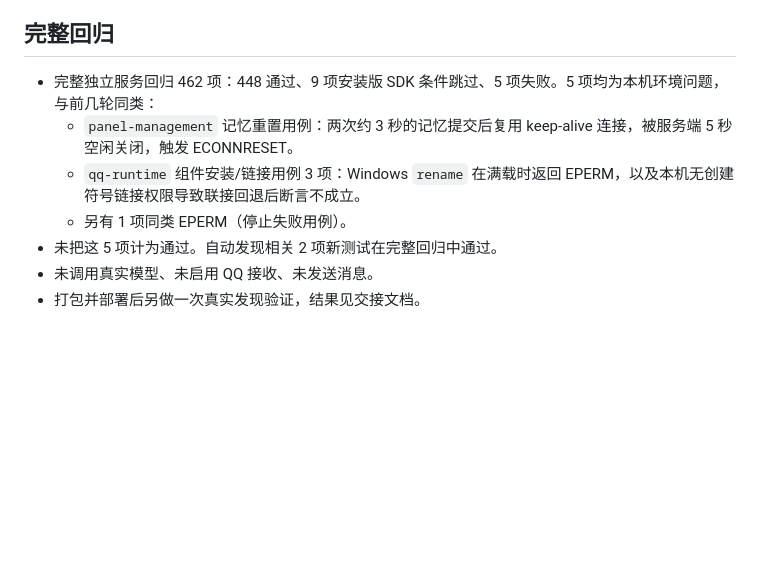
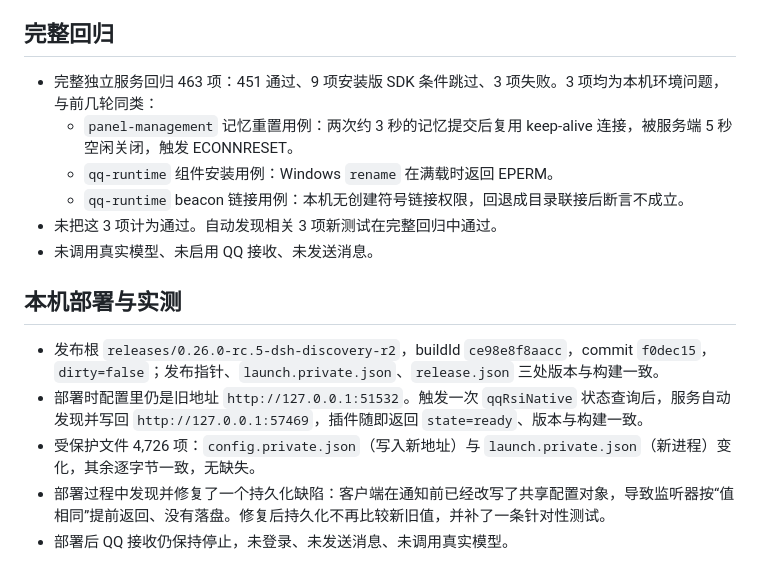
Before and after one commit to mocias/qq-bot-dsh, a Markdown page: docs/RELEASE-0.26.0-rc.5.md, the part around the change. Rendered like a GitHub page; blank space fills up the shorter version.

Commit message:
docs: record the rc.5 deployment and the live DSH port rediscovery

```diff
--- a/docs/RELEASE-0.26.0-rc.5.md
+++ b/docs/RELEASE-0.26.0-rc.5.md
@@ -28,10 +28,17 @@ DSH 桌面版每次启动都会绑定新的本机端口，而面板保存的是
 
 ## 完整回归
 
-- 完整独立服务回归 462 项：448 通过、9 项安装版 SDK 条件跳过、5 项失败。5 项均为本机环境问题，与前几轮同类：
+- 完整独立服务回归 463 项：451 通过、9 项安装版 SDK 条件跳过、3 项失败。3 项均为本机环境问题，与前几轮同类：
   - `panel-management` 记忆重置用例：两次约 3 秒的记忆提交后复用 keep-alive 连接，被服务端 5 秒空闲关闭，触发 ECONNRESET。
-  - `qq-runtime` 组件安装/链接用例 3 项：Windows `rename` 在满载时返回 EPERM，以及本机无创建符号链接权限导致联接回退后断言不成立。
-  - 另有 1 项同类 EPERM（停止失败用例）。
-- 未把这 5 项计为通过。自动发现相关 2 项新测试在完整回归中通过。
+  - `qq-runtime` 组件安装用例：Windows `rename` 在满载时返回 EPERM。
+  - `qq-runtime` beacon 链接用例：本机无创建符号链接权限，回退成目录联接后断言不成立。
+- 未把这 3 项计为通过。自动发现相关 3 项新测试在完整回归中通过。
 - 未调用真实模型、未启用 QQ 接收、未发送消息。
-- 打包并部署后另做一次真实发现验证，结果见交接文档。
+
+## 本机部署与实测
+
+- 发布根 `releases/0.26.0-rc.5-dsh-discovery-r2`，buildId `ce98e8f8aacc`，commit `f0dec15`，`dirty=false`；发布指针、`launch.private.json`、`release.json` 三处版本与构建一致。
+- 部署时配置里仍是旧地址 `http://127.0.0.1:51532`。触发一次 `qqRsiNative` 状态查询后，服务自动发现并写回 `http://127.0.0.1:57469`，插件随即返回 `state=ready`、版本与构建一致。
+- 受保护文件 4,726 项：`config.private.json`（写入新地址）与 `launch.private.json`（新进程）变化，其余逐字节一致，无缺失。
+- 部署过程中发现并修复了一个持久化缺陷：客户端在通知前已经改写了共享配置对象，导致监听器按“值相同”提前返回、没有落盘。修复后持久化不再比较新旧值，并补了一条针对性测试。
+- 部署后 QQ 接收仍保持停止，未登录、未发送消息、未调用真实模型。
```
Also changed, not shown: HANDOFF.md (+1 -1 lines).
